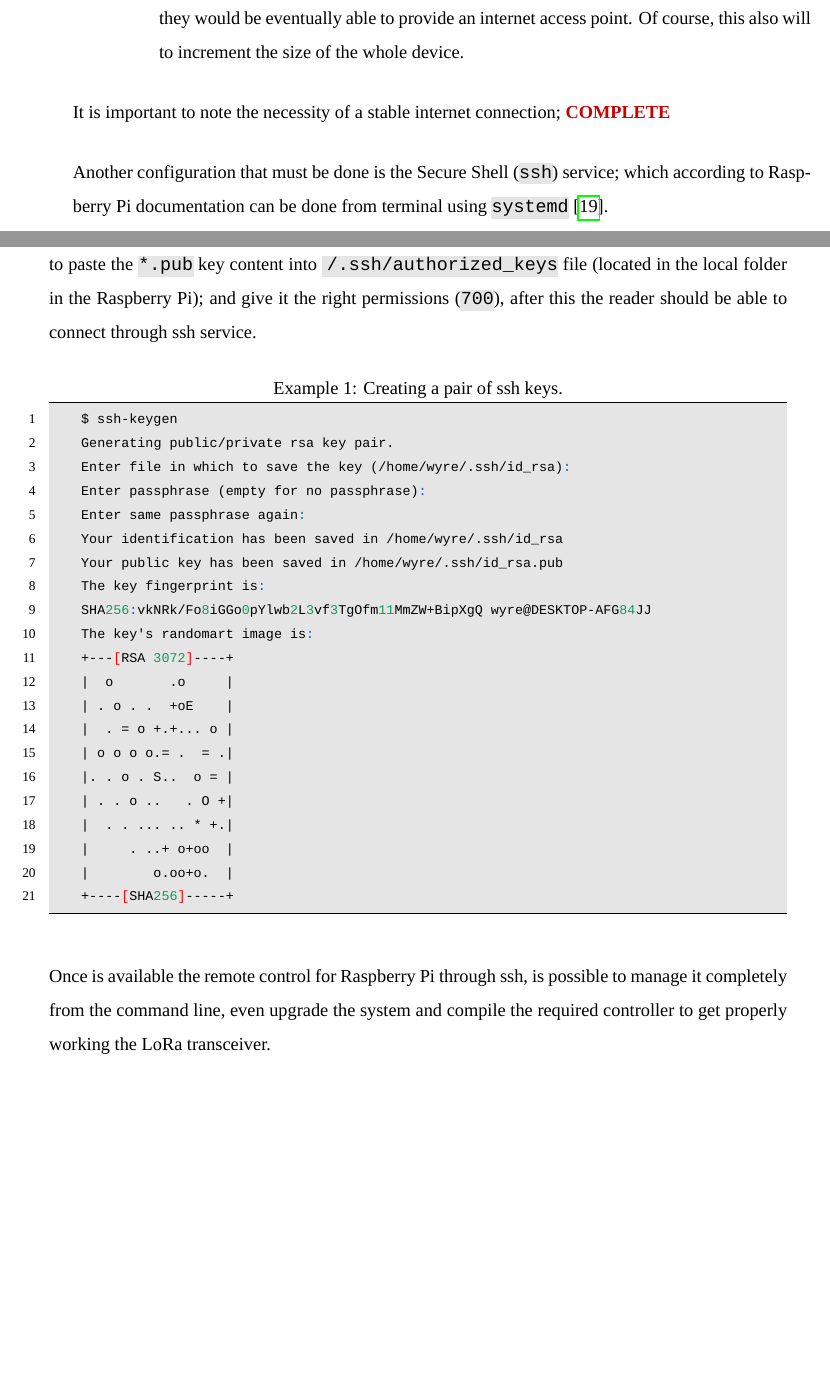
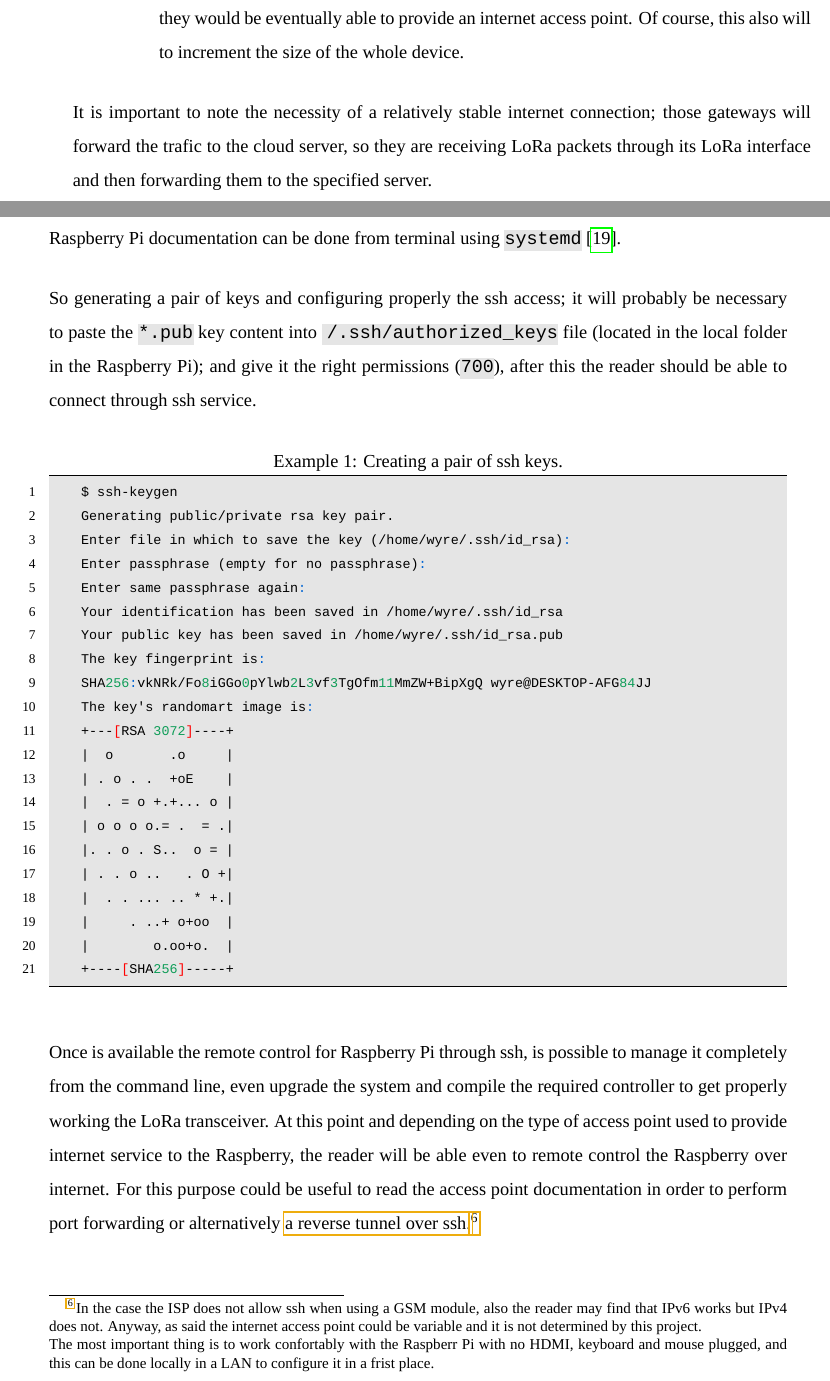
Before and after one commit to jfernandz/lora-arduino-dendrometer, a LaTeX document (docs/paper/LaTex/Paper.tex): two parts of pages 15 and 16 of 20, joined at a grey line, cut so that both start at the same text, the shorter picture padded with empty space. Compiled offline with LuaLaTeX; a missing font is replaced by an installed copy or a similar font.

Commit message:
Completes technical info

```diff
--- a/docs/paper/LaTex/Paper.tex
+++ b/docs/paper/LaTex/Paper.tex
@@ -644,9 +644,9 @@ One of the first and most important configurations is the internet access; this
     \end{itemize}
 \end{itemize}
 
-It is important to note the necessity of a stable internet connection; \doubt{COMPLETE}
+It is important to note the necessity of a relatively stable internet connection; those gateways will forward the trafic to the cloud server, so they are receiving LoRa packets through its LoRa interface and then forwarding them to the specified server.
 
-Another configuration that must be done is the Secure Shell (\cmd{ssh}) service; which according to Raspberry Pi documentation can be done from terminal using \cmd{systemd} \cite{RaspiSSH}.
+Another configuration which must be done is the Secure Shell (\cmd{ssh}) service; which according to Raspberry Pi documentation can be done from terminal using \cmd{systemd} \cite{RaspiSSH}.
 
 So generating a pair of keys and configuring properly the ssh access; it will probably be necessary to paste the \cmd{*.pub} key content into \cmd{~/.ssh/authorized\_keys} file (located in the local folder in the Raspberry Pi); and give it the right permissions (\cmd{700}), after this the reader should be able to connect through ssh service.
 
@@ -680,5 +680,5 @@ So generating a pair of keys and configuring properly the ssh access; it will pr
     +----[SHA256]-----+
 \end{lstlisting}
 
-Once is available the remote control for Raspberry Pi through ssh, is possible to manage it completely from the command line, even upgrade the system and compile the required controller to get properly working the LoRa transceiver.
+Once is available the remote control for Raspberry Pi through ssh, is possible to manage it completely from the command line, even upgrade the system and compile the required controller to get properly working the LoRa transceiver. At this point and depending on the type of access point used to provide internet service to the Raspberry, the reader will be able even to remote control the Raspberry over internet. For this purpose could be useful to read the access point documentation in order to perform port forwarding or alternatively \href{http://www.thirdway.ch/En/projects/raspberry_pi_3g/index.php}{a reverse tunnel over ssh.}\footnote{In the case the ISP does not allow ssh when using a GSM module, also the reader may find that IPv6 works but IPv4 does not. Anyway, as said the internet access point could be variable and it is not determined by this project.\\ The most important thing is to work confortably with the Raspberr Pi with no HDMI, keyboard and mouse plugged, and this can be done locally in a LAN to configure it in a frist place.}
 
```
Also changed, not shown: docs/paper/LaTex/Paper.pdf, docs/paper/LaTex/Paper.tex (4 more changed lines).
